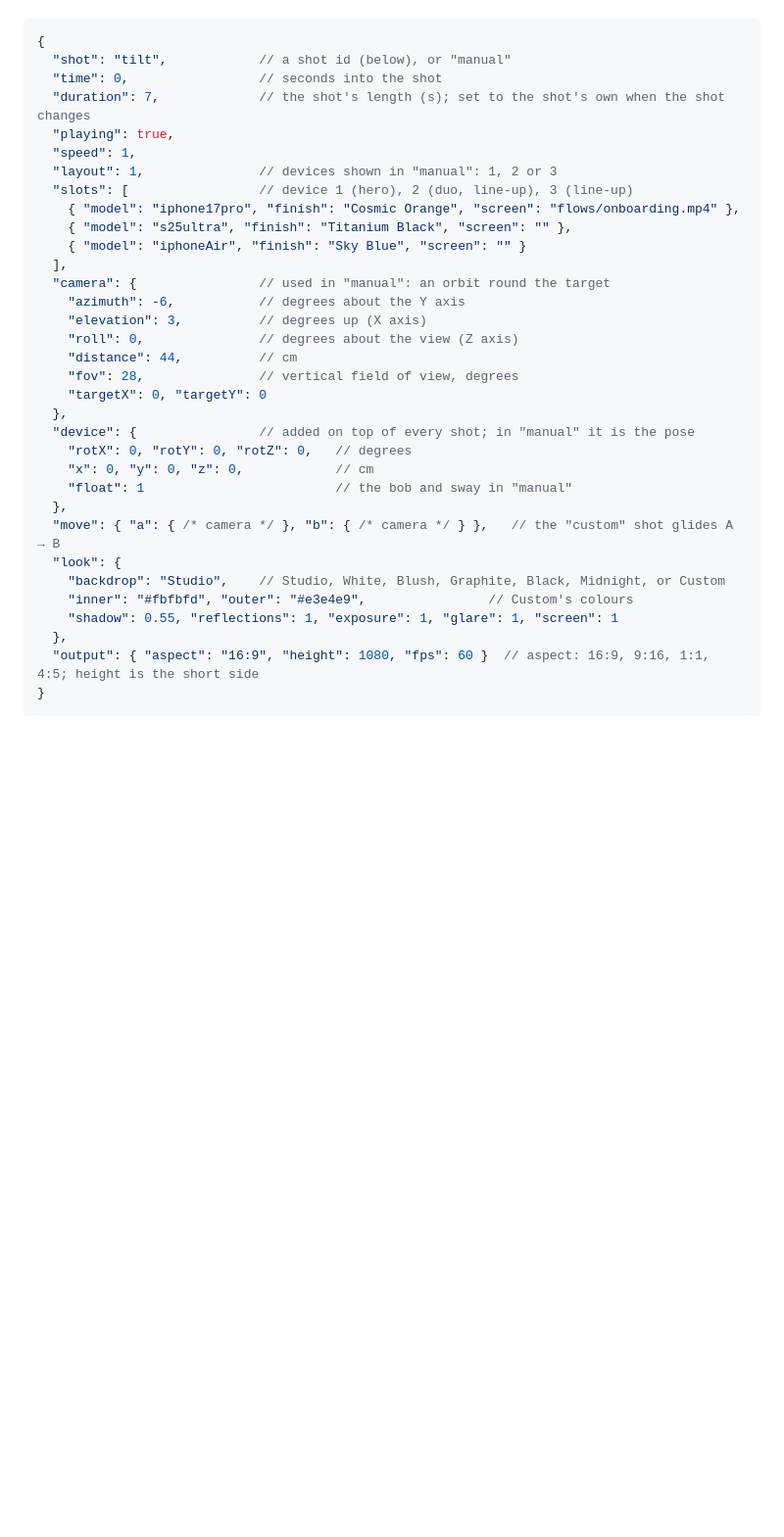
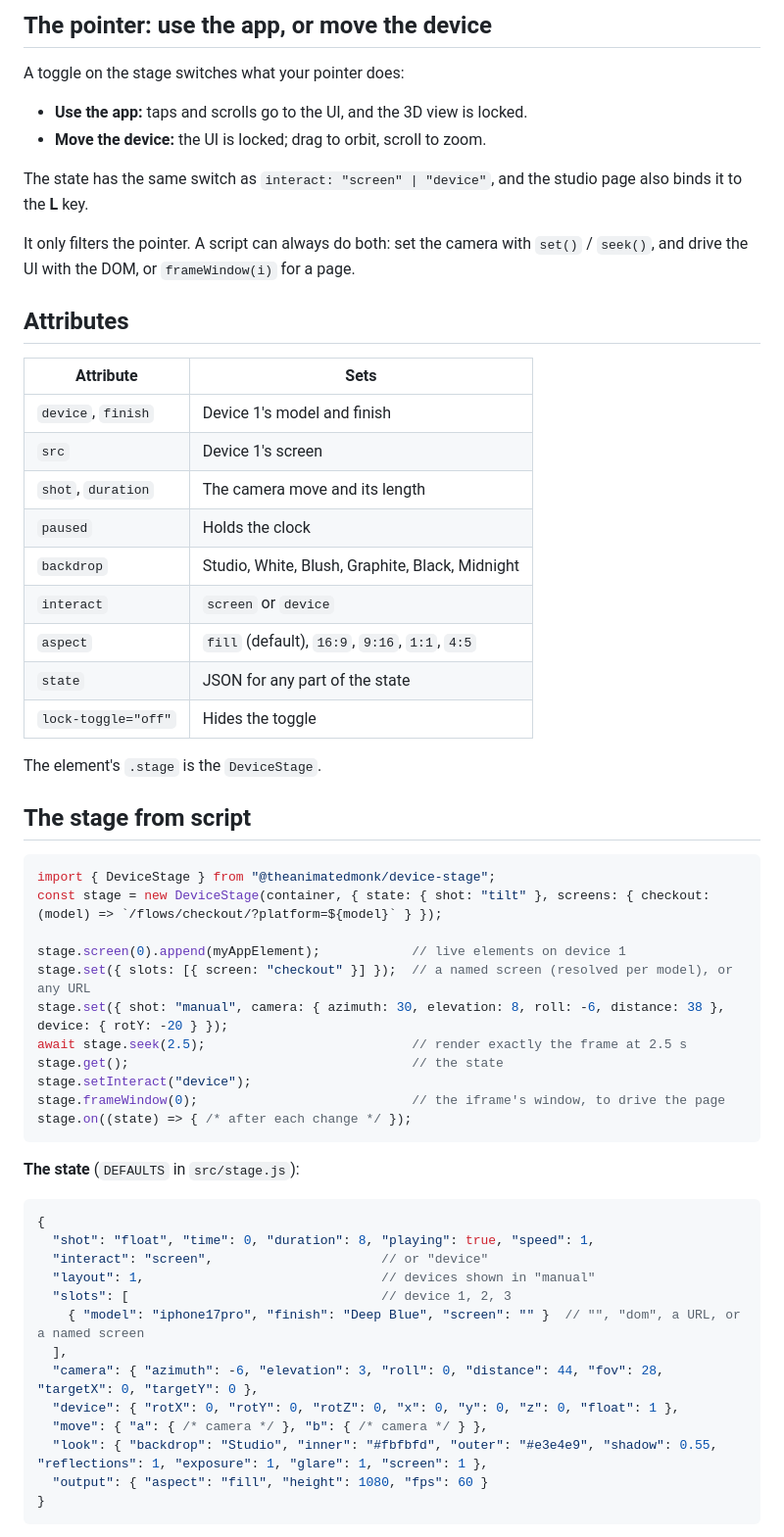
Before and after one commit to theanimatedmonk/rive-cli-skills, a Markdown page: mockup-devices/README.md, the part around one of its changes. Shown at 98% size. Rendered like a GitHub page; blank space fills up the shorter version.

````diff
--- a/mockup-devices/README.md
+++ b/mockup-devices/README.md
@@ -20,37 +53,60 @@ The page draws from a single JSON state. The control panel edits it, and a scrip
+## The pointer: use the app, or move the device
+
+A toggle on the stage switches what your pointer does:
+- **Use the app:** taps and scrolls go to the UI, and the 3D view is locked.
+- **Move the device:** the UI is locked; drag to orbit, scroll to zoom.
+
+The state has the same switch as `interact: "screen" | "device"`, and the studio page also binds it to the **L** key.
+
+It only filters the pointer. A script can always do both: set the camera with `set()` / `seek()`, and drive the UI with the DOM, or `frameWindow(i)` for a page.
+
+## Attributes
+
+| Attribute | Sets |
+|---|---|
+| `device`, `finish` | Device 1's model and finish |
+| `src` | Device 1's screen |
+| `shot`, `duration` | The camera move and its length |
+| `paused` | Holds the clock |
+| `backdrop` | Studio, White, Blush, Graphite, Black, Midnight |
+| `interact` | `screen` or `device` |
+| `aspect` | `fill` (default), `16:9`, `9:16`, `1:1`, `4:5` |
+| `state` | JSON for any part of the state |
+| `lock-toggle="off"` | Hides the toggle |
+
+The element's `.stage` is the `DeviceStage`.
+
+## The stage from script
+
+```js
+import { DeviceStage } from "@theanimatedmonk/device-stage";
+const stage = new DeviceStage(container, { state: { shot: "tilt" }, screens: { checkout: (model) => `/flows/checkout/?platform=${model}` } });
+
+stage.screen(0).append(myAppElement);            // live elements on device 1
+stage.set({ slots: [{ screen: "checkout" }] });  // a named screen (resolved per model), or any URL
+stage.set({ shot: "manual", camera: { azimuth: 30, elevation: 8, roll: -6, distance: 38 }, device: { rotY: -20 } });
+await stage.seek(2.5);                           // render exactly the frame at 2.5 s
+stage.get();                                     // the state
+stage.setInteract("device");
+stage.frameWindow(0);                            // the iframe's window, to drive the page
+stage.on((state) => { /* after each change */ });
+```
+
+**The state** (`DEFAULTS` in `src/stage.js`):
 
 ```jsonc
 {
-  "shot": "tilt",            // a shot id (below), or "manual"
-  "time": 0,                 // seconds into the shot
-  "duration": 7,             // the shot's length (s); set to the shot's own when the shot changes
-  "playing": true,
-  "speed": 1,
-  "layout": 1,               // devices shown in "manual": 1, 2 or 3
-  "slots": [                 // device 1 (hero), 2 (duo, line-up), 3 (line-up)
-    { "model": "iphone17pro", "finish": "Cosmic Orange", "screen": "flows/onboarding.mp4" },
-    { "model": "s25ultra", "finish": "Titanium Black", "screen": "" },
-    { "model": "iphoneAir", "finish": "Sky Blue", "screen": "" }
+  "shot": "float", "time": 0, "duration": 8, "playing": true, "speed": 1,
+  "interact": "screen",                      // or "device"
+  "layout": 1,                               // devices shown in "manual"
+  "slots": [                                 // device 1, 2, 3
+    { "model": "iphone17pro", "finish": "Deep Blue", "screen": "" }  // "", "dom", a URL, or a named screen
   ],
-  "camera": {                // used in "manual": an orbit round the target
-    "azimuth": -6,           // degrees about the Y axis
-    "elevation": 3,          // degrees up (X axis)
-    "roll": 0,               // degrees about the view (Z axis)
-    "distance": 44,          // cm
-    "fov": 28,               // vertical field of view, degrees
-    "targetX": 0, "targetY": 0
-  },
-  "device": {                // added on top of every shot; in "manual" it is the pose
-    "rotX": 0, "rotY": 0, "rotZ": 0,   // degrees
-    "x": 0, "y": 0, "z": 0,            // cm
-    "float": 1                         // the bob and sway in "manual"
-  },
-  "move": { "a": { /* camera */ }, "b": { /* camera */ } },   // the "custom" shot glides A → B
-  "look": {
-    "backdrop": "Studio",    // Studio, White, Blush, Graphite, Black, Midnight, or Custom
-    "inner": "#fbfbfd", "outer": "#e3e4e9",                // Custom's colours
-    "shadow": 0.55, "reflections": 1, "exposure": 1, "glare": 1, "screen": 1
-  },
-  "output": { "aspect": "16:9", "height": 1080, "fps": 60 }  // aspect: 16:9, 9:16, 1:1, 4:5; height is the short side
+  "camera": { "azimuth": -6, "elevation": 3, "roll": 0, "distance": 44, "fov": 28, "targetX": 0, "targetY": 0 },
+  "device": { "rotX": 0, "rotY": 0, "rotZ": 0, "x": 0, "y": 0, "z": 0, "float": 1 },
+  "move": { "a": { /* camera */ }, "b": { /* camera */ } },
+  "look": { "backdrop": "Studio", "inner": "#fbfbfd", "outer": "#e3e4e9", "shadow": 0.55, "reflections": 1, "exposure": 1, "glare": 1, "screen": 1 },
+  "output": { "aspect": "fill", "height": 1080, "fps": 60 }
 }
 ```
 
````
Also changed, not shown: other parts of mockup-devices/README.md (+98 -74 lines), skills/device-stage/SKILL.md (added, +97 -0 lines).
